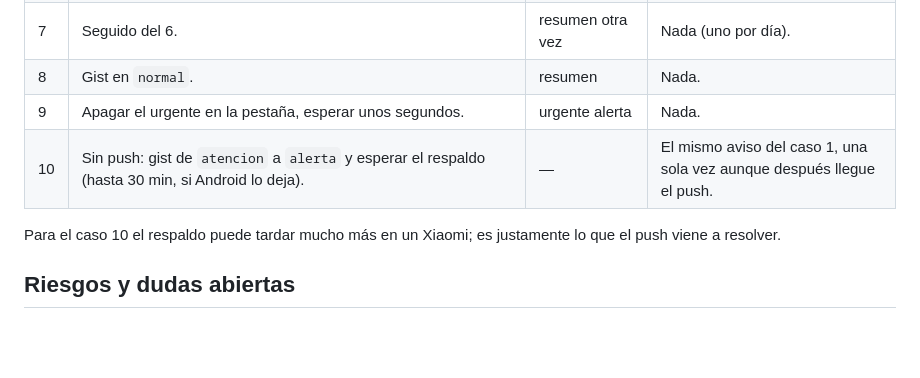
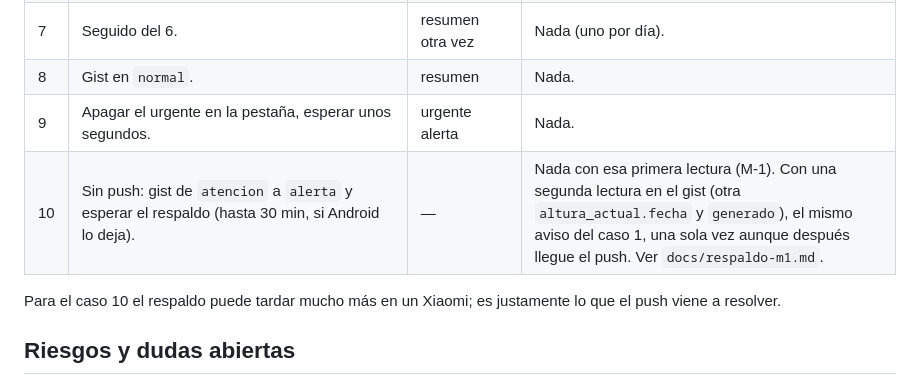
Before and after one commit to MatiCascoV/rio-paysandu, a Markdown page: docs/fase-4-informe-app.md, the part around the change. GitHub-like rendering; blank space fills up the shorter version.

```diff
--- a/docs/fase-4-informe-app.md
+++ b/docs/fase-4-informe-app.md
@@ -186,7 +186,7 @@ lo mostraría Android solo y no probaría nada de la app.
 | 7 | Seguido del 6. | resumen otra vez | Nada (uno por día). |
 | 8 | Gist en `normal`. | resumen | Nada. |
 | 9 | Apagar el urgente en la pestaña, esperar unos segundos. | urgente alerta | Nada. |
-| 10 | Sin push: gist de `atencion` a `alerta` y esperar el respaldo (hasta 30 min, si Android lo deja). | — | El mismo aviso del caso 1, una sola vez aunque después llegue el push. |
+| 10 | Sin push: gist de `atencion` a `alerta` y esperar el respaldo (hasta 30 min, si Android lo deja). | — | Nada con esa primera lectura (M-1). Con una segunda lectura en el gist (otra `altura_actual.fecha` y `generado`), el mismo aviso del caso 1, una sola vez aunque después llegue el push. Ver `docs/respaldo-m1.md`. |
 
 Para el caso 10 el respaldo puede tardar mucho más en un Xiaomi; es justamente lo que el push viene a
 resolver.
```
Also changed, not shown: docs/fase-4-avisos-push.md (+13 -6 lines), docs/respaldo-m1.md (added, +109 -0 lines).
